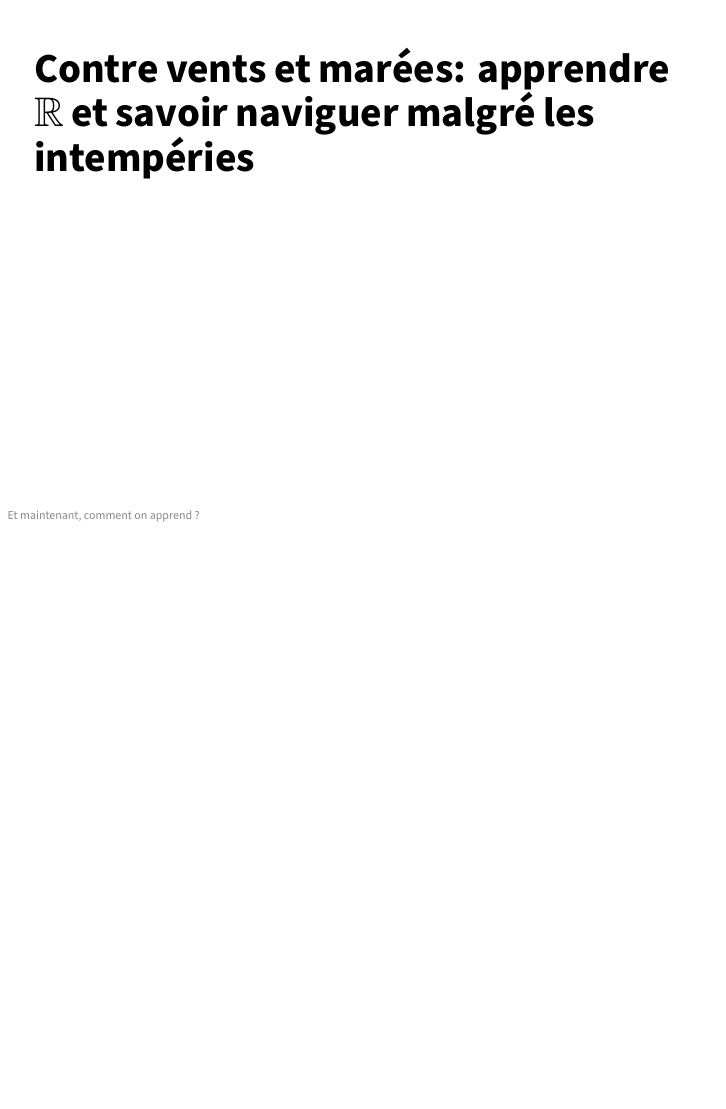
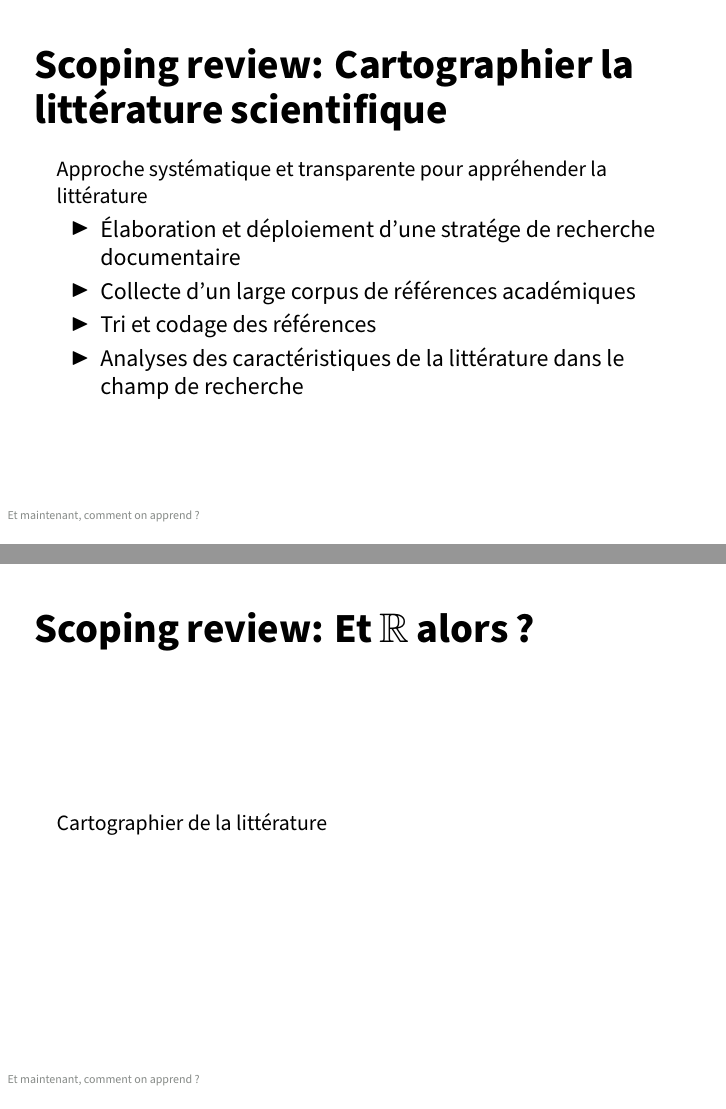
Before and after one commit to clessn/workshop-methods, LaTeX slides (BeamerPresentation/BourbeauWorkshop.tex): page 97 of 102 before the commit and pages 97 and 98 of 108 after it, the two joined at a grey line, the shorter picture padded with empty space. Compiled offline with LuaLaTeX.

Commit message:
Slides scoping
Ajout des slides sur le scoping, mais il manque les graphs

```diff
--- a/BeamerPresentation/BourbeauWorkshop.tex
+++ b/BeamerPresentation/BourbeauWorkshop.tex
@@ -866,5 +870,38 @@ girlsMeanAge <- meanGirls(MrXOwnData)
 
     \end{frame}
 
+%%
+
+    \begin{frame}
+
+      \frametitle{Scoping review: Cartographier la littérature scientifique} \vspace{1cm}
+
+      %  \begin{center}
+      %   \includegraphics[width=0.15\textwidth]{../_SharedFolder_BourbeauWorkshop/_Graphs/}
+      %  \end{center}
+
+    Approche systématique et transparente pour appréhender la littérature
+
+        \begin{itemize}
+          \item{Élaboration et déploiement d'une stratége de recherche documentaire}
+          \item{Collecte d'un large corpus de références académiques}
+          \item{Tri et codage des références}
+          \item{Analyses des caractéristiques de la littérature dans le champ de recherche}
+        \end{itemize}
+
+    \end{frame}
+
+%%
+
+    \begin{frame}
+
+      \frametitle{Scoping review: Et \R alors ?} \vspace{1cm}
+
+      Cartographier de la littérature
+
+      %  \begin{center}
+      %   \includegraphics[width=0.15\textwidth]{../_SharedFolder_BourbeauWorkshop/_Graphs/}
+      %  \end{center}
 
 
+    \end{frame}
```
Also changed, not shown: BeamerPresentation/BourbeauWorkshop.tex (73 more changed lines).
